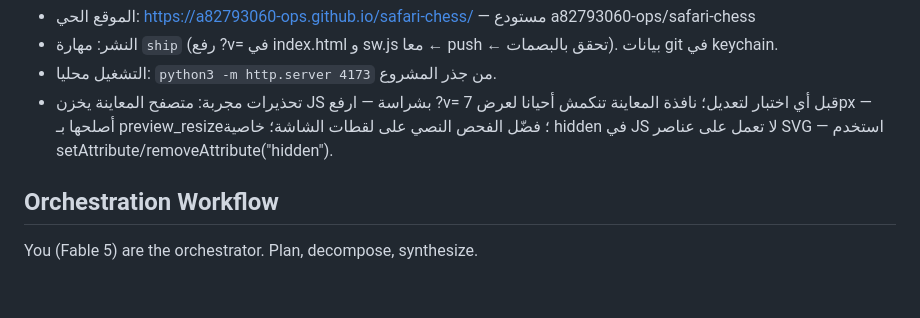
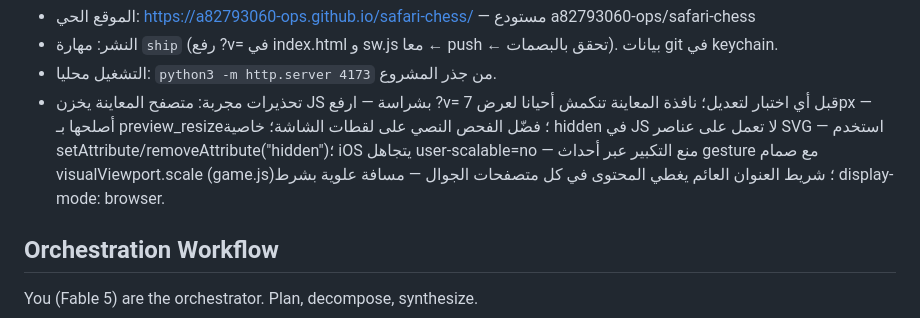
Before and after one commit to a82793060-ops/safari-chess, a Markdown page: CLAUDE.md, the part around the change. GitHub-like rendering; blank space fills up the shorter version.

Commit message:
توثيق: درسا iOS zoom وشريط العنوان في تحذيرات المشروع
Co-Authored-By: Claude Fable 5 <noreply@anthropic.com>

```diff
--- a/CLAUDE.md
+++ b/CLAUDE.md
@@ -12,7 +12,9 @@ HTML/CSS/JS خالص بلا خطوة بناء. chess.js 0.13 (واجهة الش
 - التشغيل محليا: `python3 -m http.server 4173` من جذر المشروع.
 - تحذيرات مجربة: متصفح المعاينة يخزن JS بشراسة — ارفع ?v= قبل أي اختبار لتعديل؛
   نافذة المعاينة تنكمش أحيانا لعرض 7px — أصلحها بـ preview_resize؛ فضّل الفحص النصي على لقطات الشاشة؛
-  خاصية hidden في JS لا تعمل على عناصر SVG — استخدم setAttribute/removeAttribute("hidden").
+  خاصية hidden في JS لا تعمل على عناصر SVG — استخدم setAttribute/removeAttribute("hidden")؛
+  iOS يتجاهل user-scalable=no — منع التكبير عبر أحداث gesture مع صمام visualViewport.scale (game.js)؛
+  شريط العنوان العائم يغطي المحتوى في كل متصفحات الجوال — مسافة علوية بشرط display-mode: browser.
 
 ## Orchestration Workflow
 You (Fable 5) are the orchestrator. Plan, decompose, synthesize.
```
